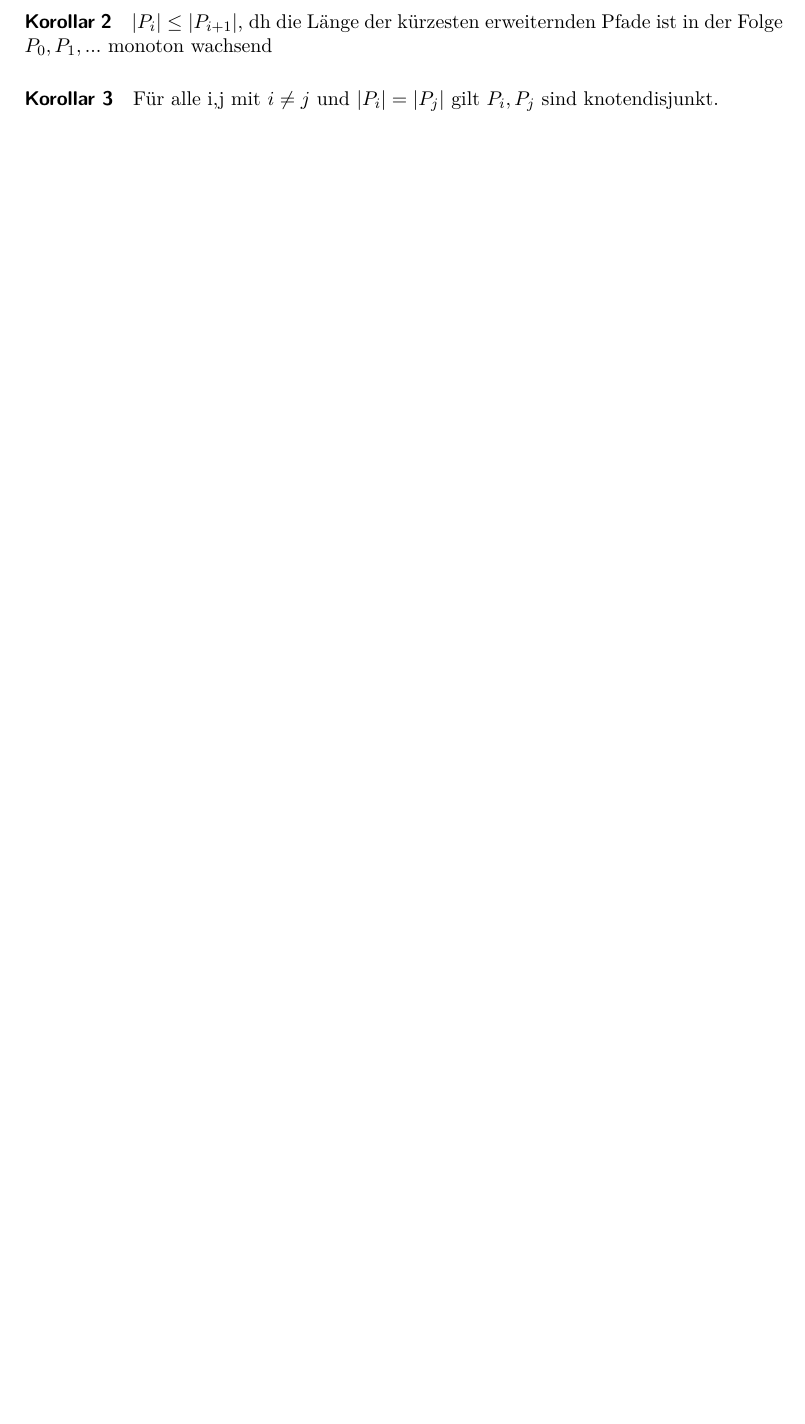
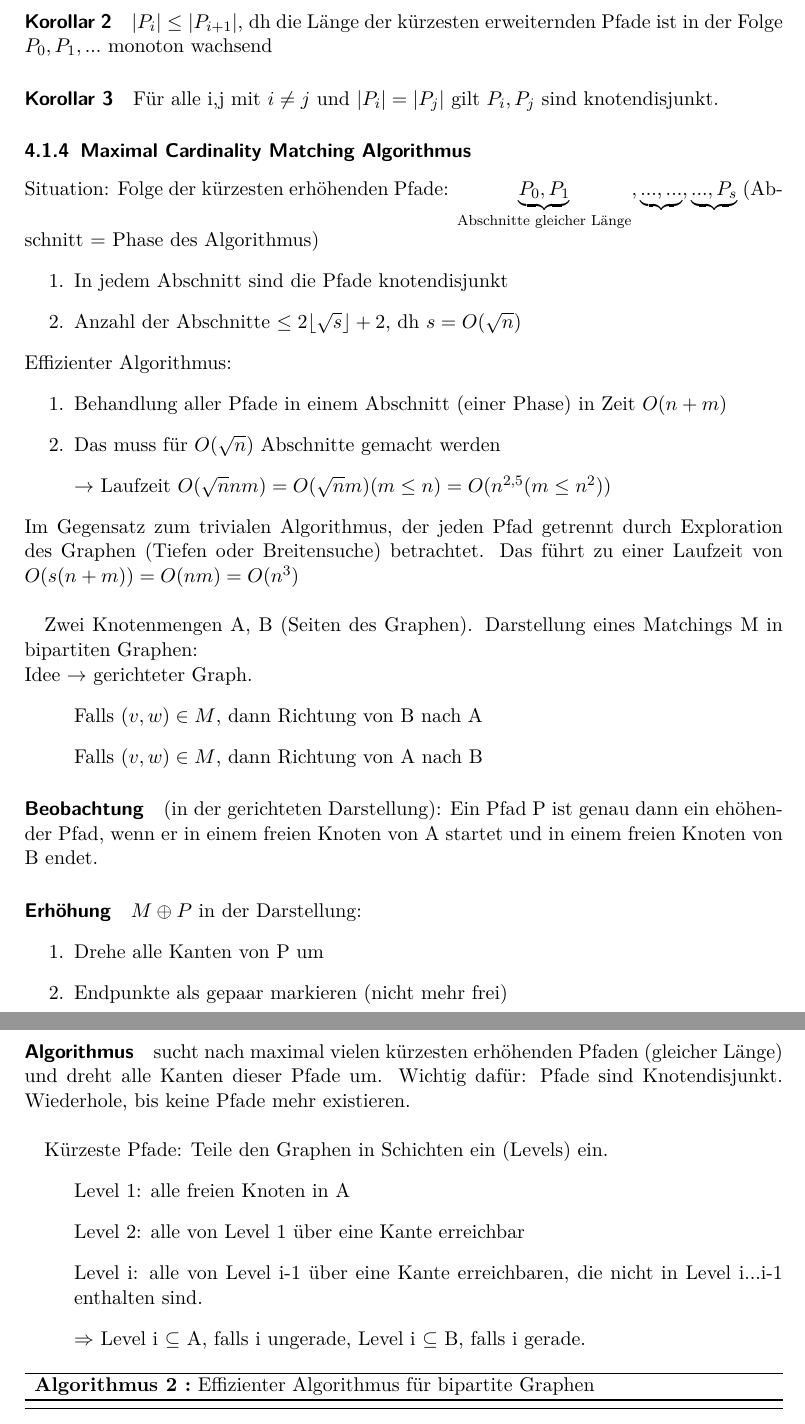
Before and after one commit to BeneLuWi/uni, a LaTeX document (spez_algo/main.tex, which reads spez_algo/part-algo-vl.tex): part of page 26 of 32 before the commit and two parts of pages 26 and 27 of 33 after it, the two joined at a grey line, cut so that both start at the same text, the shorter picture padded with empty space. Compiled offline with pdfLaTeX.

Commit message:
Update Scripts

```diff
--- a/spez_algo/part-algo-vl.tex
+++ b/spez_algo/part-algo-vl.tex
@@ -750,3 +750,48 @@ $$ \Rightarrow |P'| \geq |P| + |P \cap P'| $$
 \paragraph{Korollar 2} $ |P_i| \leq |P_{i + 1}| $, dh die Länge der kürzesten erweiternden Pfade ist in der Folge $ P_0,P_1,... $ monoton wachsend
 
 \paragraph{Korollar 3} Für alle i,j mit $ i \neq j $ und $ |P_i| = |P_j| $ gilt $ P_i, P_j $ sind knotendisjunkt.
+
+
+\subsubsection{Maximal Cardinality Matching Algorithmus}
+Situation: Folge der kürzesten erhöhenden Pfade: $ \underbrace{P_0,P_1}_{\text{Abschnitte gleicher Länge}},\underbrace{...,...},\underbrace{...,P_s}$ (Abschnitt = Phase des Algorithmus)
+\begin{enumerate}
+    \item In jedem Abschnitt sind die Pfade knotendisjunkt
+    \item Anzahl der Abschnitte $ \leq 2 \lfloor \sqrt{s} \rfloor + 2 $, dh $ s=O(\sqrt{n}) $
+\end{enumerate}
+Effizienter Algorithmus:
+\begin{enumerate}
+    \item Behandlung aller Pfade in einem Abschnitt (einer Phase) in Zeit $ O(n+m) $
+    \item Das muss für $ O(\sqrt{n})} $ Abschnitte gemacht werden
+    \item[] $ \rightarrow $ Laufzeit $ O(\sqrt{n} nm)= O(\sqrt{n} m)  (m \leq n) = O(n^{2,5} (m \leq n^2))$
+\end{enumerate}
+Im Gegensatz zum trivialen Algorithmus, der jeden Pfad getrennt durch Exploration des Graphen (Tiefen oder Breitensuche) betrachtet. Das führt zu einer Laufzeit von $ O(s(n+m)) = O(nm) = O(n^3)$ \\
+
+Zwei Knotenmengen A, B (Seiten des Graphen). Darstellung eines Matchings M in bipartiten Graphen: \\
+Idee $ \rightarrow $ gerichteter Graph.
+\begin{itemize}
+    \item[] Falls $ (v,w) \in M $, dann Richtung von B nach A
+    \item[] Falls $ (v,w) \in M $, dann Richtung von A nach B
+\end{itemize}
+\paragraph{Beobachtung} (in der gerichteten Darstellung): Ein Pfad P ist genau dann ein ehöhender Pfad, wenn er in einem freien Knoten von A startet und in einem freien Knoten von B endet.
+
+\paragraph{Erhöhung} $ M \oplus P $ in der Darstellung:
+\begin{enumerate}
+    \item Drehe alle Kanten von P um
+    \item Endpunkte als gepaar markieren (nicht mehr frei)
+\end{enumerate}
+
+\paragraph{Algorithmus} sucht nach maximal vielen kürzesten erhöhenden Pfaden (gleicher Länge) und dreht alle Kanten dieser Pfade um. Wichtig dafür: Pfade sind Knotendisjunkt. Wiederhole, bis keine Pfade mehr existieren. \\
+
+Kürzeste Pfade: Teile den Graphen in Schichten ein (Levels) ein.
+\begin{itemize}
+    \item[] Level 1: alle freien Knoten in A
+    \item[] Level 2: alle von Level 1 über eine Kante erreichbar
+    \item[] Level i: alle von Level i-1 über eine Kante erreichbaren, die nicht in Level i...i-1 enthalten sind.
+    \item[] $ \Rightarrow $ Level i $ \subseteq $ A, falls i ungerade, Level i $ \subseteq $ B, falls i gerade.
+\end{itemize}
+
+\begin{algorithm}[H]
+\SetAlgoLined
+
+\caption{Effizienter Algorithmus für bipartite Graphen}
+\end{algorithm}
```
Also changed, not shown: spez_algo/main.pdf.
